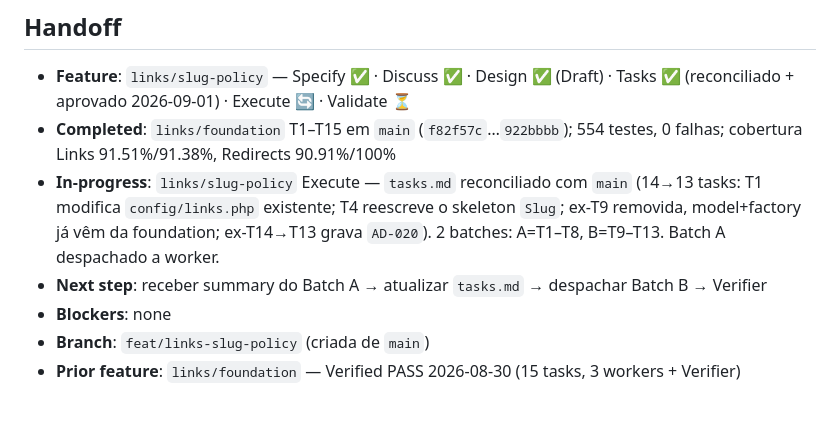
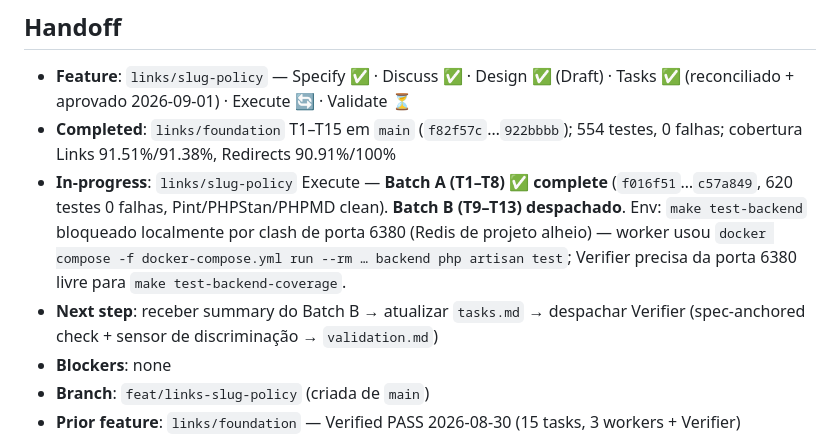
Before and after one commit to diashelter/fake-link, a Markdown page: .specs/STATE.md, the part around the change. GitHub-like rendering; blank space fills up the shorter version.

Commit message:
docs(links): log slug-policy Batch A completion (T1-T8)
Co-Authored-By: Claude Sonnet 5 <noreply@anthropic.com>
Claude-Session: https://claude.ai/code/session_011KpsvX2qytbYh7ys7sgSvN

```diff
--- a/.specs/STATE.md
+++ b/.specs/STATE.md
@@ -28,8 +28,8 @@
 
 - **Feature**: `links/slug-policy` — Specify ✅ · Discuss ✅ · Design ✅ (Draft) · Tasks ✅ (reconciliado + aprovado 2026-09-01) · Execute 🔄 · Validate ⏳
 - **Completed**: `links/foundation` T1–T15 em `main` (`f82f57c`…`922bbbb`); 554 testes, 0 falhas; cobertura Links 91.51%/91.38%, Redirects 90.91%/100%
-- **In-progress**: `links/slug-policy` Execute — `tasks.md` reconciliado com `main` (14→13 tasks: T1 modifica `config/links.php` existente; T4 reescreve o skeleton `Slug`; ex-T9 removida, model+factory já vêm da foundation; ex-T14→T13 grava `AD-020`). 2 batches: A=T1–T8, B=T9–T13. Batch A despachado a worker.
-- **Next step**: receber summary do Batch A → atualizar `tasks.md` → despachar Batch B → Verifier
+- **In-progress**: `links/slug-policy` Execute — **Batch A (T1–T8) ✅ complete** (`f016f51`…`c57a849`, 620 testes 0 falhas, Pint/PHPStan/PHPMD clean). **Batch B (T9–T13) despachado**. Env: `make test-backend` bloqueado localmente por clash de porta 6380 (Redis de projeto alheio) — worker usou `docker compose -f docker-compose.yml run --rm … backend php artisan test`; Verifier precisa da porta 6380 livre para `make test-backend-coverage`.
+- **Next step**: receber summary do Batch B → atualizar `tasks.md` → despachar Verifier (spec-anchored check + sensor de discriminação → `validation.md`)
 - **Blockers**: none
 - **Branch**: `feat/links-slug-policy` (criada de `main`)
 - **Prior feature**: `links/foundation` — Verified PASS 2026-08-30 (15 tasks, 3 workers + Verifier)
```
Also changed, not shown: 1 other file.
